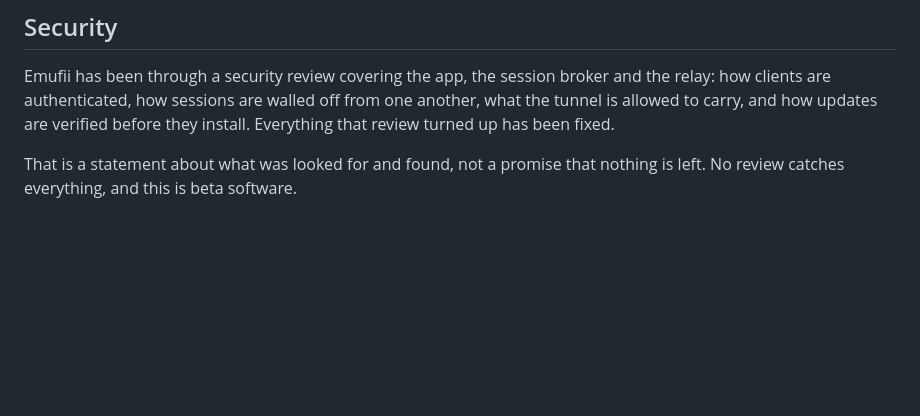
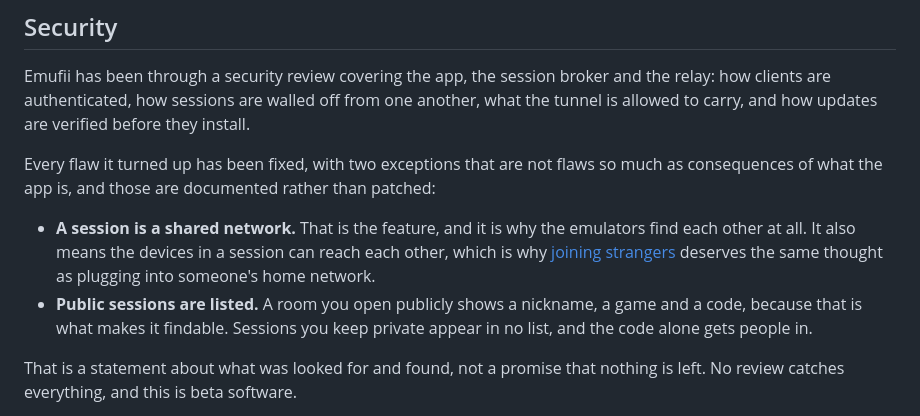
Before and after one commit to jojodogm-ctrl/emufii, a Markdown page: README.md, the part around the change. Rendered like a GitHub page; blank space fills up the shorter version.

Commit message:
La section sécurité disait corrigé là où c'est assumé

```diff
--- a/README.md
+++ b/README.md
@@ -218,7 +218,19 @@ to ask for it on [Discord](https://discord.gg/tvWcb28vBZ).
 Emufii has been through a security review covering the app, the session broker
 and the relay: how clients are authenticated, how sessions are walled off from
 one another, what the tunnel is allowed to carry, and how updates are verified
-before they install. Everything that review turned up has been fixed.
+before they install.
+
+Every flaw it turned up has been fixed, with two exceptions that are not flaws
+so much as consequences of what the app is, and those are documented rather than
+patched:
+
+- **A session is a shared network.** That is the feature, and it is why the
+  emulators find each other at all. It also means the devices in a session can
+  reach each other, which is why [joining strangers](#before-you-join-strangers)
+  deserves the same thought as plugging into someone's home network.
+- **Public sessions are listed.** A room you open publicly shows a nickname, a
+  game and a code, because that is what makes it findable. Sessions you keep
+  private appear in no list, and the code alone gets people in.
 
 That is a statement about what was looked for and found, not a promise that
 nothing is left. No review catches everything, and this is beta software.
```
